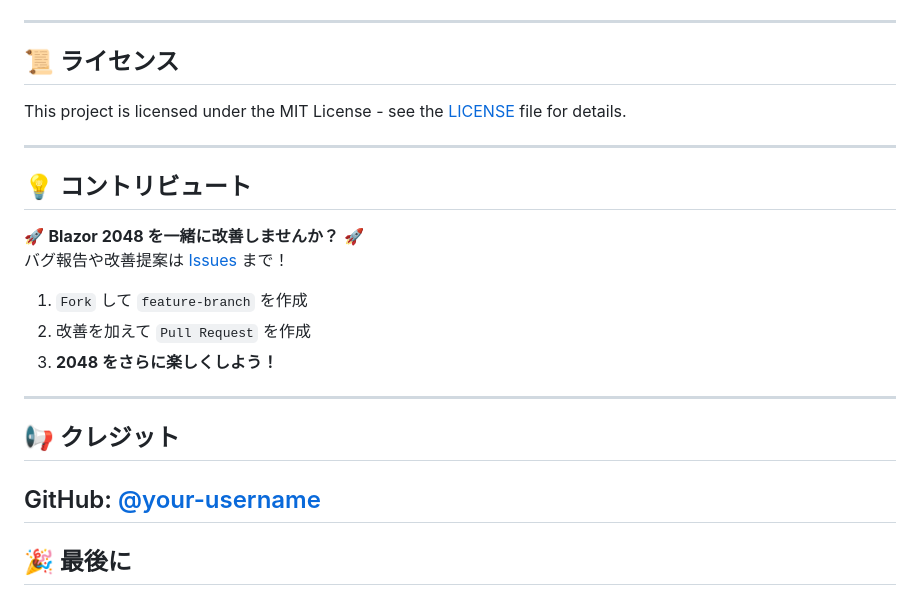
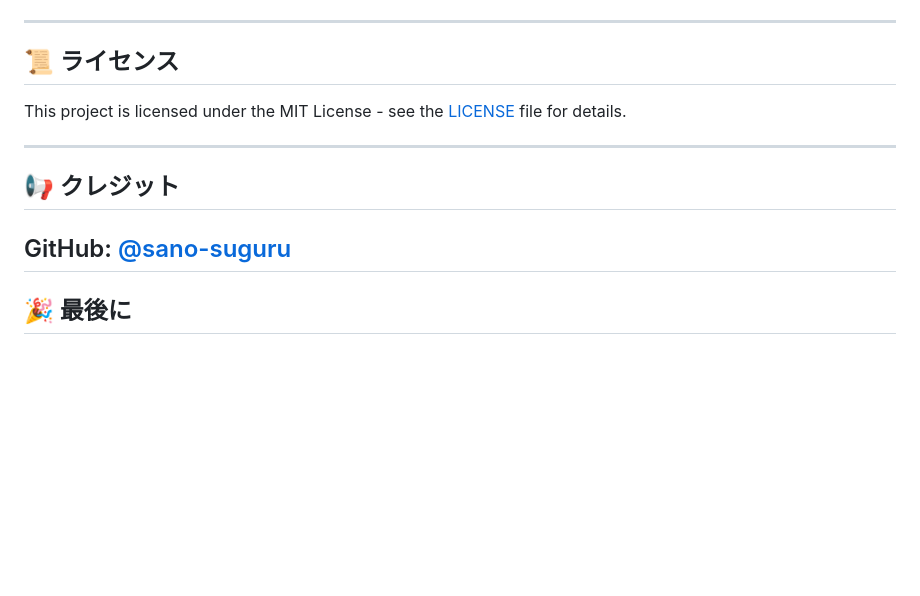
Before and after one commit to sano-suguru/Blazor2048, a Markdown page: README.md, the part around the change. GitHub-like rendering; blank space fills up the shorter version.

Commit message:
README.mdからコントリビュートセクションを削除し、クレジットのGitHubリンクを修正

```diff
--- a/README.md
+++ b/README.md
@@ -140,18 +140,8 @@ This project is licensed under the MIT License - see the [LICENSE](LICENSE) file
 
 ---
 
-## **💡 コントリビュート**
-🚀 **Blazor 2048 を一緒に改善しませんか？** 🚀
-バグ報告や改善提案は [Issues](https://github.com/your-username/Blazor2048/issues) まで！
-
-1. `Fork` して `feature-branch` を作成
-2. 改善を加えて `Pull Request` を作成
-3. **2048 をさらに楽しくしよう！**
-
----
-
 ## **📢 クレジット**
-GitHub: [@your-username](https://github.com/sano-suguru)
+GitHub: [@sano-suguru](https://github.com/sano-suguru)
 ---
 
 ## **🎉 最後に**
```
